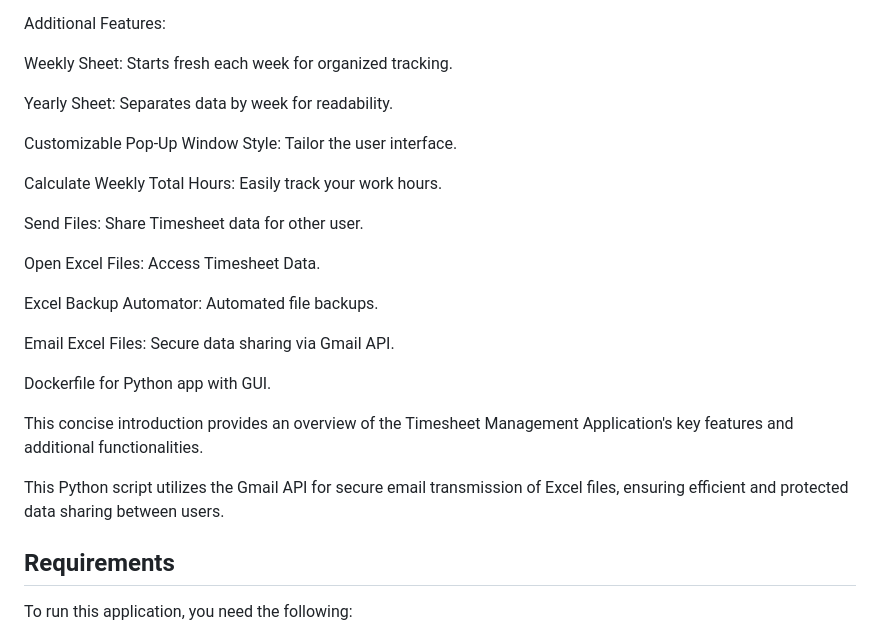
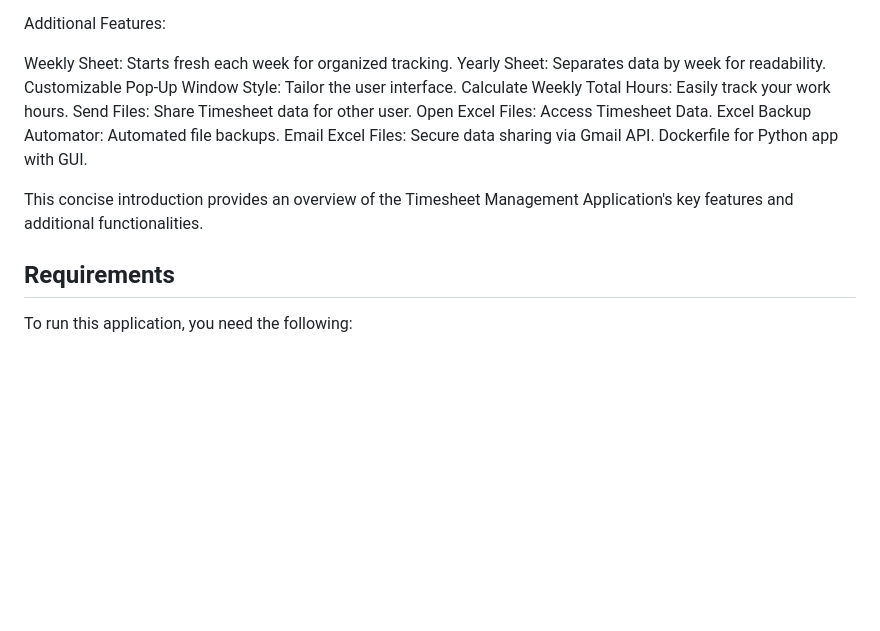
Before and after one commit to inerttila/Excel-Data-App, a Markdown page: README.md, the part around the change. Rendered like a GitHub page; blank space fills up the shorter version.

```diff
--- a/README.md
+++ b/README.md
@@ -26,26 +26,16 @@ Data saved in Excel for record-keeping and analysis.
 Additional Features:
 
 Weekly Sheet: Starts fresh each week for organized tracking.
-
 Yearly Sheet: Separates data by week for readability.
-
 Customizable Pop-Up Window Style: Tailor the user interface.
-
 Calculate Weekly Total Hours: Easily track your work hours.
-
 Send Files: Share Timesheet data for other user.
-
 Open Excel Files: Access Timesheet Data.
-
 Excel Backup Automator: Automated file backups.
-
 Email Excel Files: Secure data sharing via Gmail API.
-
 Dockerfile for Python app with GUI.
 
 This concise introduction provides an overview of the Timesheet Management Application's key features and additional functionalities.
-
-This Python script utilizes the Gmail API for secure email transmission of Excel files, ensuring efficient and protected data sharing between users.
 
 ## Requirements
 
```
